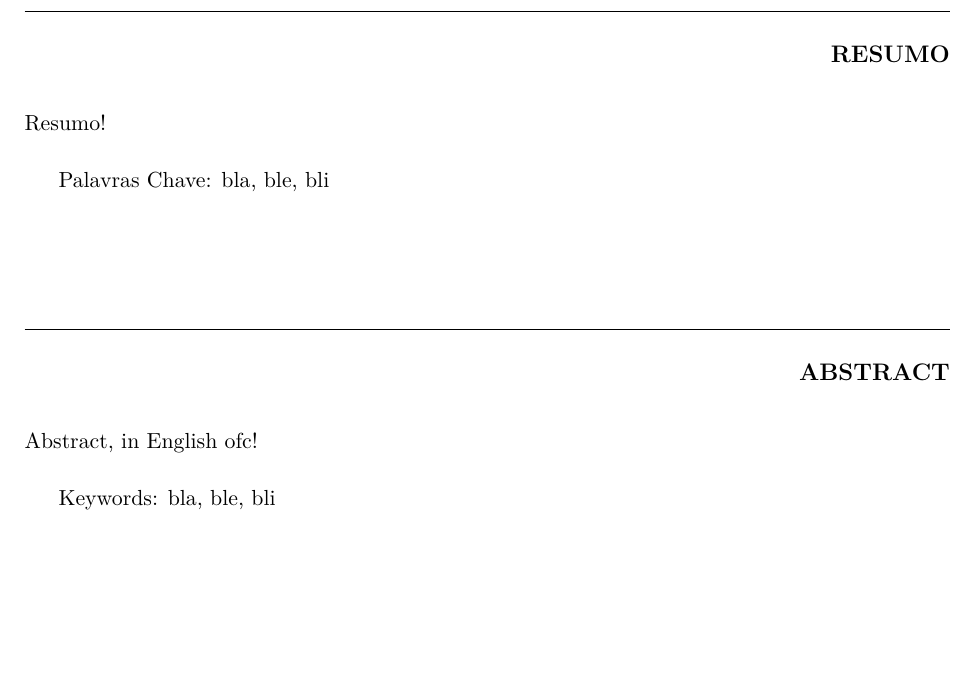
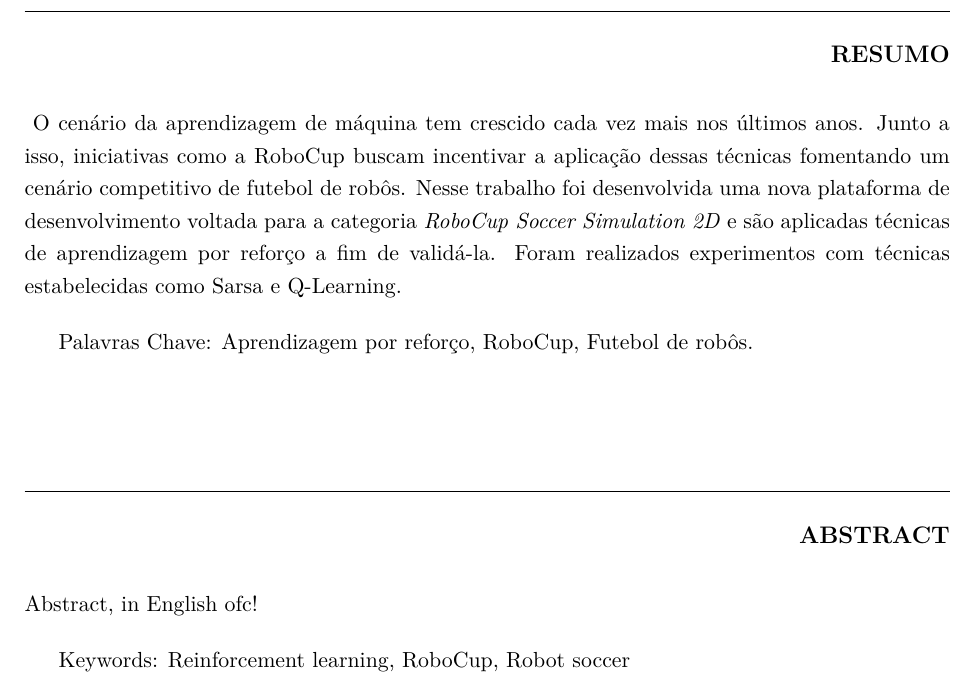
Before and after one commit to rcssggb/tg2-report, a LaTeX thesis (relatorio.tex): part of page 4 of 39, cut so that both start at the same text, the shorter picture padded with empty space. Compiled offline with pdfLaTeX.

Commit message:
Write first draft of pt-br abstract

```diff
--- a/relatorio.tex
+++ b/relatorio.tex
@@ -242,22 +242,22 @@ Comando para criar a página de agradecimentos
 
 \agradecimentos
 
-\resumo{resumo}{Resumo!
-% TODO: resumo
+\resumo{resumo}{
+O cenário da aprendizagem de máquina tem crescido cada vez mais nos últimos anos. Junto a isso, iniciativas como a RoboCup buscam incentivar a aplicação dessas técnicas fomentando um cenário competitivo de futebol de robôs. Nesse trabalho foi desenvolvida uma nova plataforma de desenvolvimento voltada para a categoria \textit{RoboCup Soccer Simulation 2D} e são aplicadas técnicas de aprendizagem por reforço a fim de validá-la. Foram realizados experimentos com técnicas estabelecidas como Sarsa e Q-Learning.
 
 \medskip{}
 
-Palavras Chave: bla, ble, bli
+Palavras Chave: Aprendizagem por reforço, RoboCup, Futebol de robôs.
 
 }\vspace*{2cm}
 
 
 \resumo{Abstract}{Abstract, in English ofc!
-% TODO: abstract
+% TODO: traduzir o resumo (só quando tiver pronto)
 
 \medskip{}
 
-Keywords: bla, ble, bli
+Keywords: Reinforcement learning, RoboCup, Robot soccer
 
 }
 
```
Also changed, not shown: README.md, relatorio.pdf.
